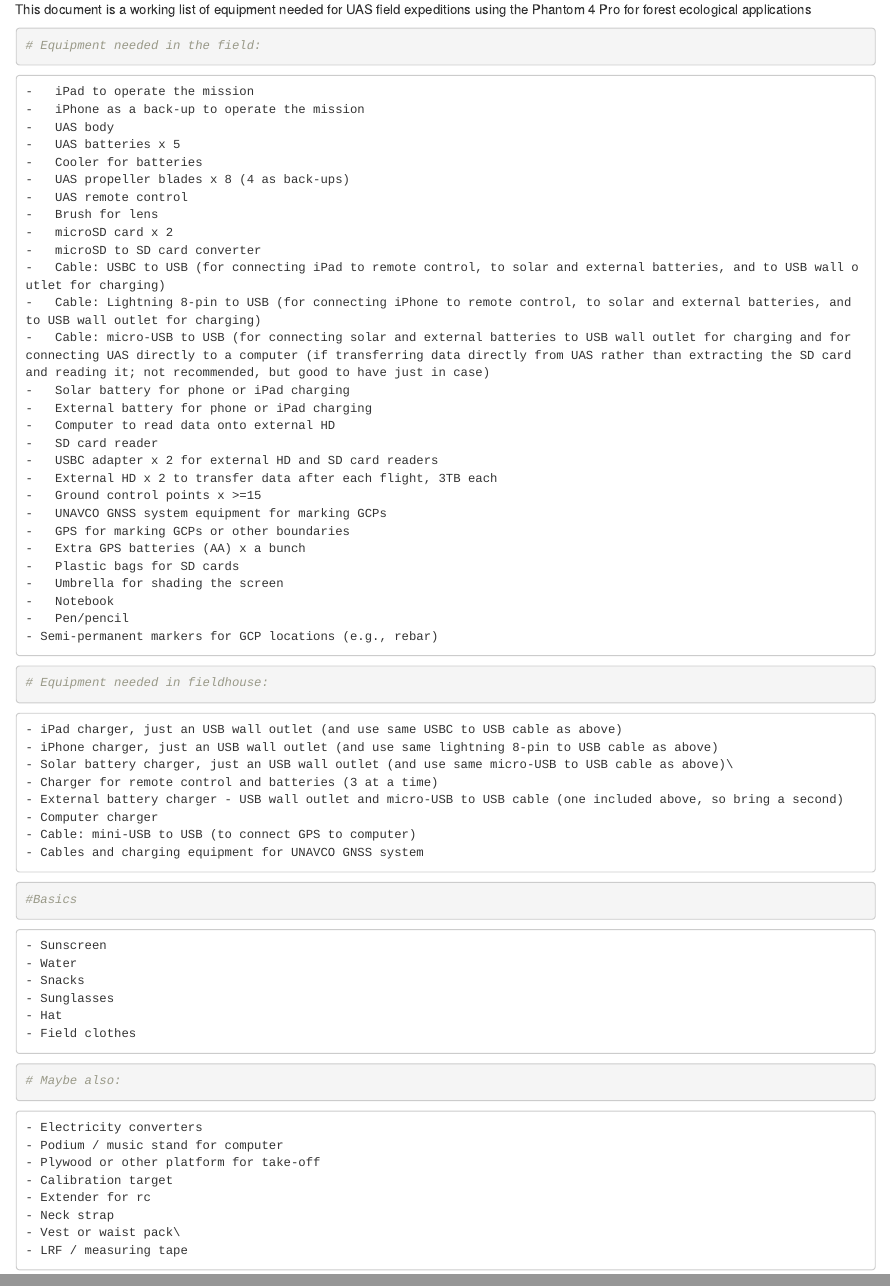
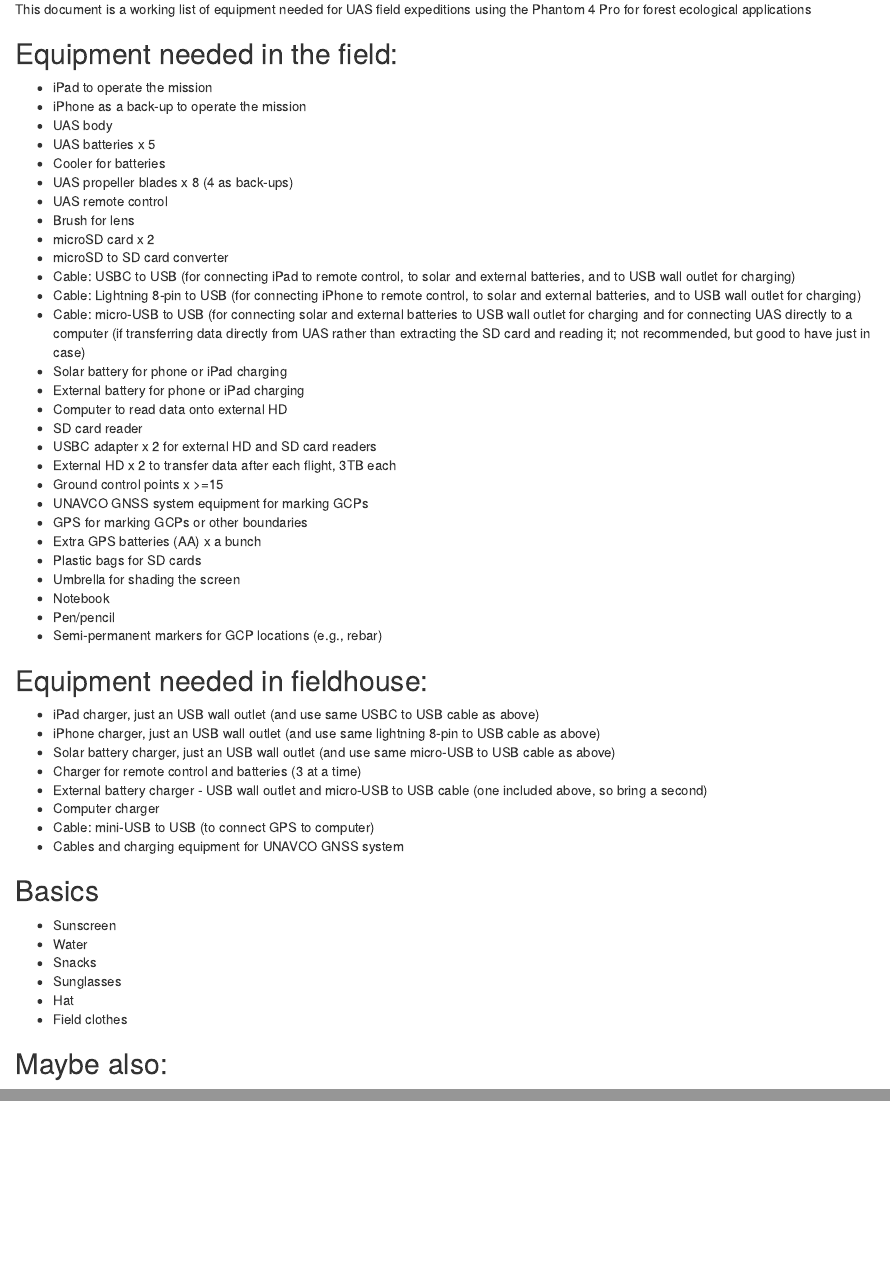
Before and after one commit to mcattau/UASWorkflows, an R Markdown document (EquipmentList.Rmd): the page in a window 1100 px wide, from 70 px down, and a second part further down, joined at a grey line. Rendered offline with R 4.5, knitr and Pandoc, with nearby package versions.

Commit message:
Update equipment list

````diff
--- a/EquipmentList.Rmd
+++ b/EquipmentList.Rmd
@@ -2,11 +2,9 @@
 
 This document is a working list of equipment needed for UAS field expeditions using the Phantom 4 Pro for forest ecological applications
 
-```{r}
-# Equipment needed in the field:
-```
-```
--	iPad to operate the mission
+## Equipment needed in the field:
+
+- iPad to operate the mission
 -	iPhone as a back-up to operate the mission
 -	UAS body
 -	UAS batteries x 5
@@ -35,12 +33,9 @@
 -	Pen/pencil
 - Semi-permanent markers for GCP locations (e.g., rebar)
 
-```
 
-```{r}
-# Equipment needed in fieldhouse:
-```
-```
+## Equipment needed in fieldhouse:
+
 - iPad charger, just an USB wall outlet (and use same USBC to USB cable as above)
 - iPhone charger, just an USB wall outlet (and use same lightning 8-pin to USB cable as above)
 - Solar battery charger, just an USB wall outlet (and use same micro-USB to USB cable as above)\
@@ -50,12 +45,9 @@
 - Cable: mini-USB to USB (to connect GPS to computer)
 - Cables and charging equipment for UNAVCO GNSS system
 
-```
 
-```{r}
-#Basics
-```
-```
+## Basics
+
 - Sunscreen
 - Water
 - Snacks
@@ -63,12 +55,9 @@
 - Hat
 - Field clothes
 
-```
 
-```{r}
-# Maybe also:
-```
-```
+## Maybe also:
+
 - Electricity converters
 - Podium / music stand for computer
 - Plywood or other platform for take-off
````
Also changed, not shown: EquipmentList.Rmd (2 more changed lines).
